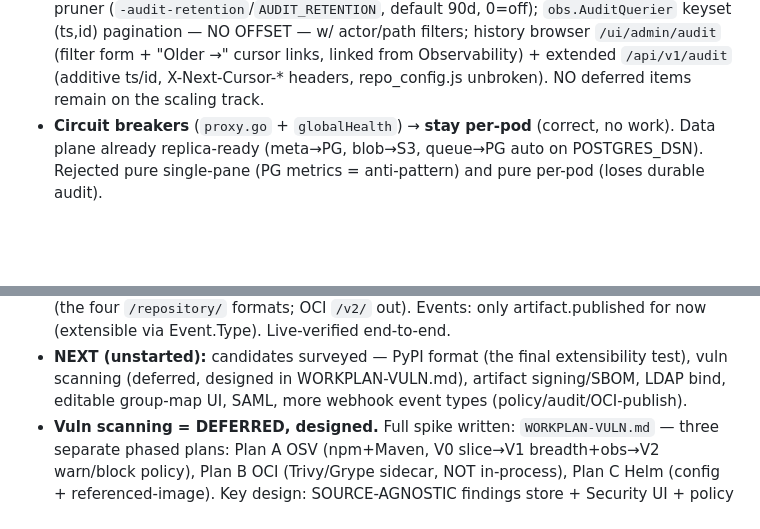
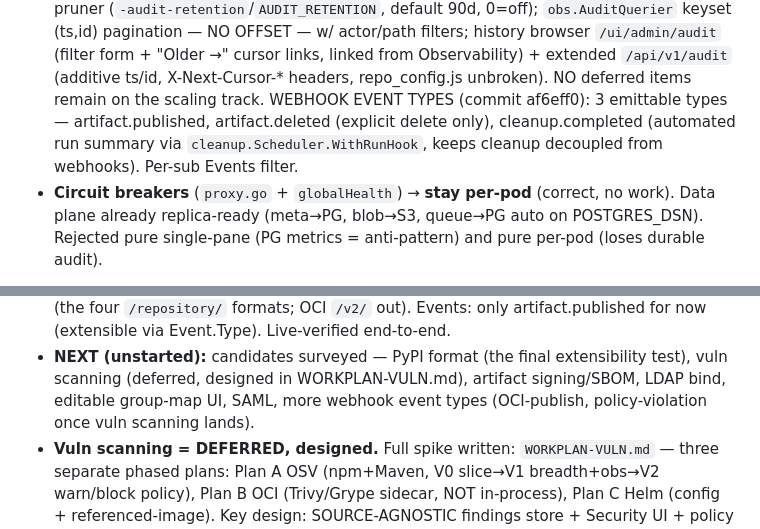
Before and after one commit to gkroken/forge, a Markdown page: memory/project_next_steps.md, 2 parts joined by grey strips. Drawn GitHub-style; blank space fills up the shorter version.

```diff
--- a/memory/project_next_steps.md
+++ b/memory/project_next_steps.md
@@ -75,6 +75,9 @@ Three classes of per-pod control state → three homes:
   filters; history browser `/ui/admin/audit` (filter form + "Older →" cursor links, linked from
   Observability) + extended `/api/v1/audit` (additive ts/id, X-Next-Cursor-* headers,
   repo_config.js unbroken). NO deferred items remain on the scaling track.
+  WEBHOOK EVENT TYPES (commit af6eff0): 3 emittable types — artifact.published,
+  artifact.deleted (explicit delete only), cleanup.completed (automated run summary via
+  `cleanup.Scheduler.WithRunHook`, keeps cleanup decoupled from webhooks). Per-sub Events filter.
 - **Circuit breakers** (`proxy.go` + `globalHealth`) → **stay per-pod** (correct, no work).
 Data plane already replica-ready (meta→PG, blob→S3, queue→PG auto on POSTGRES_DSN).
 Rejected pure single-pane (PG metrics = anti-pattern) and pure per-pod (loses durable audit).
@@ -112,7 +115,8 @@ Rejected pure single-pane (PG metrics = anti-pattern) and pure per-pod (loses du
   artifact.published for now (extensible via Event.Type). Live-verified end-to-end.
 - **NEXT (unstarted):** candidates surveyed — PyPI format (the final extensibility test),
   vuln scanning (deferred, designed in WORKPLAN-VULN.md), artifact signing/SBOM, LDAP bind,
-  editable group-map UI, SAML, more webhook event types (policy/audit/OCI-publish).
+  editable group-map UI, SAML, more webhook event types (OCI-publish, policy-violation
+  once vuln scanning lands).
 - **Vuln scanning = DEFERRED, designed.** Full spike written: `WORKPLAN-VULN.md` — three
   separate phased plans: Plan A OSV (npm+Maven, V0 slice→V1 breadth+obs→V2 warn/block policy),
   Plan B OCI (Trivy/Grype sidecar, NOT in-process), Plan C Helm (config + referenced-image).
```
Also changed, not shown: WORKPLAN-WEBHOOKS.md (+13 -1 lines).
